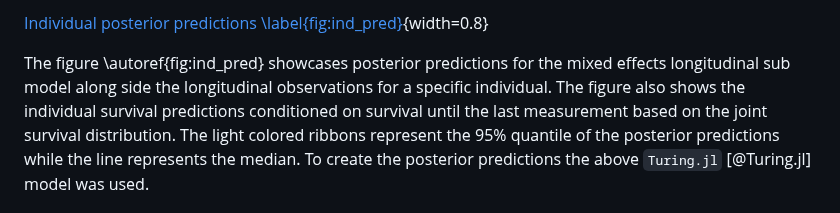
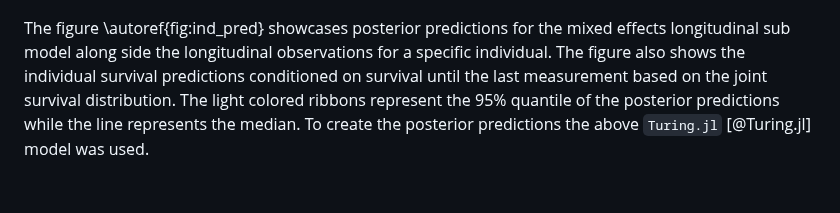
Before and after one commit to insightsengineering/JointSurvivalModels.jl, a Markdown page: paper/paper.md, the part around one of its changes. Rendered like a GitHub page.

Commit message:
update plot width

```diff
--- a/paper/paper.md
+++ b/paper/paper.md
@@ -246,5 +246,4 @@ Additionally, `JointModels.jl` implements the generation of random samples of a
 
-[Individual posterior predictions \label{fig:ind_pred}](individual_prediction.svg){width=0.8}
 
 The figure \autoref{fig:ind_pred} showcases posterior predictions for the mixed effects longitudinal sub model along side the longitudinal observations for a specific individual. The figure also shows the individual survival predictions conditioned on survival until the last measurement based on the joint survival distribution. The light colored ribbons represent the 95% quantile of the posterior predictions while the line represents the median. To create the posterior predictions the above `Turing.jl` [@Turing.jl] model was used.
 
```
Also changed, not shown: other parts of paper/paper.md (+1 -1 lines).
